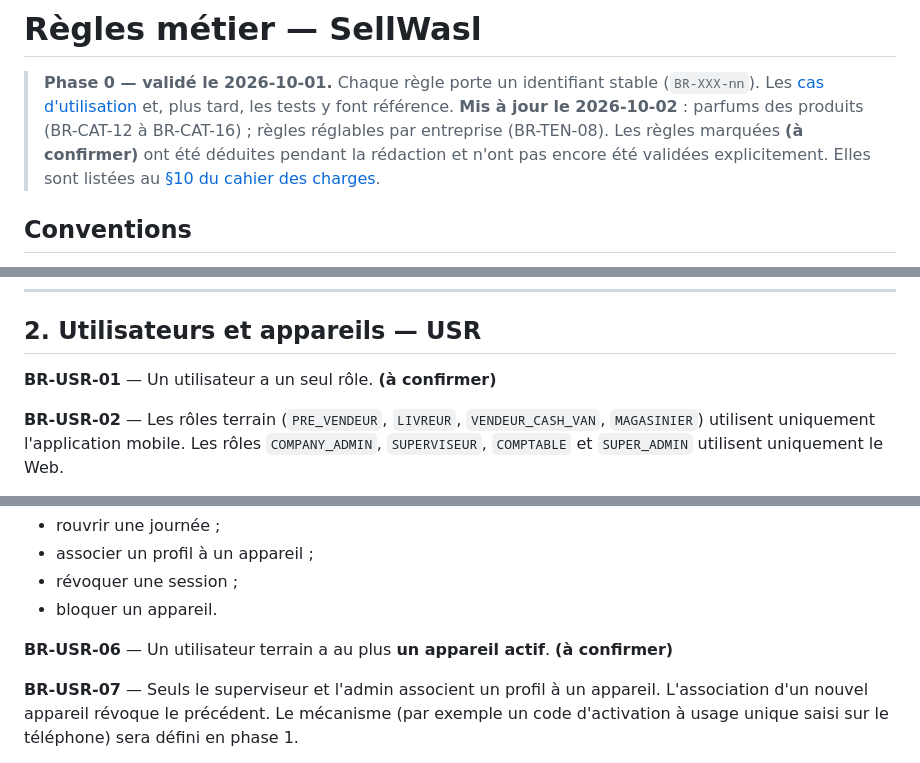
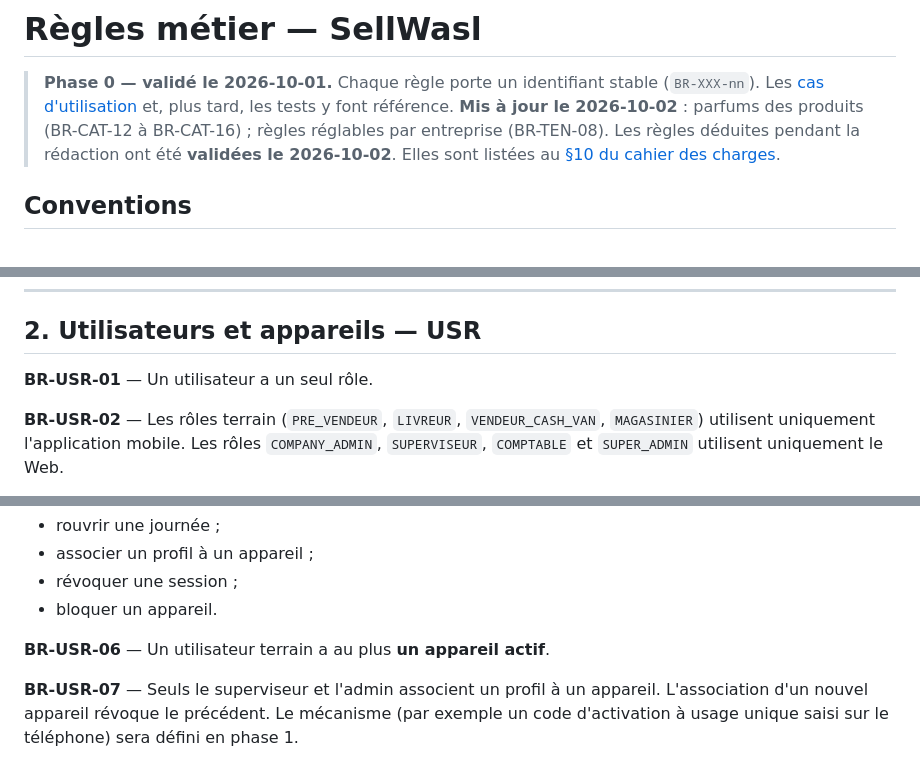
Before and after one commit to salahkadd4-web/SellWasl, a Markdown page: docs/business-rules.md, 3 parts joined by grey strips. Rendered like a GitHub page.

```diff
--- a/docs/business-rules.md
+++ b/docs/business-rules.md
@@ -3,7 +3,7 @@
 > **Phase 0 — validé le 2026-10-01.**
 > Chaque règle porte un identifiant stable (`BR-XXX-nn`). Les [cas d'utilisation](use-cases.md) et, plus tard, les tests y font référence.
 > **Mis à jour le 2026-10-02** : parfums des produits (BR-CAT-12 à BR-CAT-16) ; règles réglables par entreprise (BR-TEN-08).
-> Les règles marquées **(à confirmer)** ont été déduites pendant la rédaction et n'ont pas encore été validées explicitement. Elles sont listées au [§10 du cahier des charges](cahier-des-charges.md#10-règles-déduites-à-confirmer).
+> Les règles déduites pendant la rédaction ont été **validées le 2026-10-02**. Elles sont listées au [§10 du cahier des charges](cahier-des-charges.md#10-règles-déduites-validées).
 
 ## Conventions
 
@@ -95,7 +95,7 @@ Les choix propres à une règle de prix (cumul des parfums, parfum offert) se r
 
 ## 2. Utilisateurs et appareils — USR
 
-**BR-USR-01** — Un utilisateur a un seul rôle. **(à confirmer)**
+**BR-USR-01** — Un utilisateur a un seul rôle.
 
 **BR-USR-02** — Les rôles terrain (`PRE_VENDEUR`, `LIVREUR`, `VENDEUR_CASH_VAN`, `MAGASINIER`) utilisent uniquement l'application mobile. Les rôles `COMPANY_ADMIN`, `SUPERVISEUR`, `COMPTABLE` et `SUPER_ADMIN` utilisent uniquement le Web.
 
@@ -109,7 +109,7 @@ Les choix propres à une règle de prix (cumul des parfums, parfum offert) se r
 - révoquer une session ;
 - bloquer un appareil.
 
-**BR-USR-06** — Un utilisateur terrain a au plus **un appareil actif**. **(à confirmer)**
+**BR-USR-06** — Un utilisateur terrain a au plus **un appareil actif**.
 
 **BR-USR-07** — Seuls le superviseur et l'admin associent un profil à un appareil. L'association d'un nouvel appareil révoque le précédent. Le mécanisme (par exemple un code d'activation à usage unique saisi sur le téléphone) sera défini en phase 1.
 
```
Also changed, not shown: other parts of docs/business-rules.md (+4 -4 lines), docs/cahier-des-charges.md (+5 -5 lines), plan_VF.md (+3 -3 lines).
